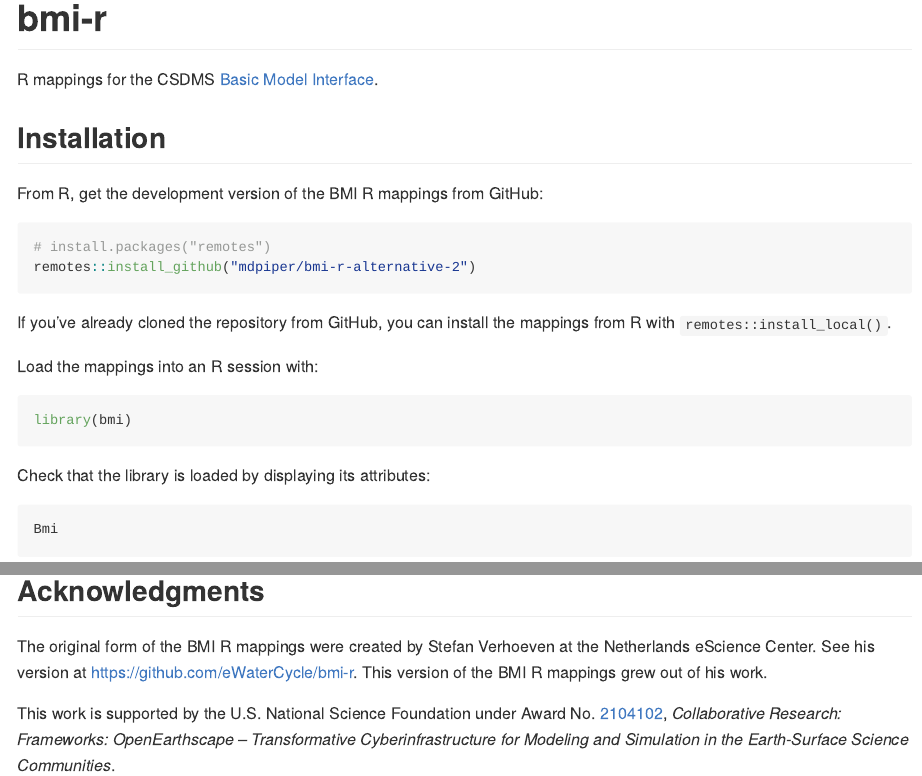
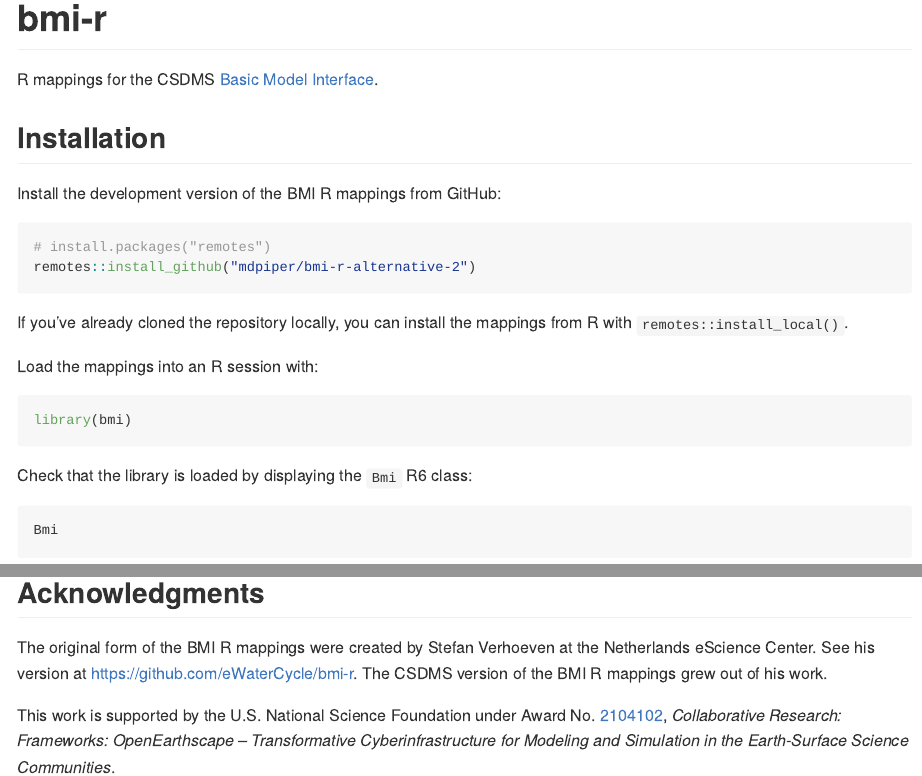
Before and after one commit to csdms/bmi-r, an R Markdown document (README.Rmd): the page in a window 1100 px wide, from its top, and a second part further down, joined at a grey line. The pictures show the output file README.md that the author committed with the source, drawn offline in the style of GitHub; badge pictures from the web are left out.

Commit message:
Improve language used to describe project

````diff
--- a/README.Rmd
+++ b/README.Rmd
@@ -25,13 +25,12 @@
 
 ## Installation
 
-From R,
-get the development version of the BMI R mappings from GitHub:
+Install the development version of the BMI R mappings from GitHub:
 ```R
 # install.packages("remotes")
 remotes::install_github("mdpiper/bmi-r-alternative-2")
 ```
-If you've already cloned the repository from GitHub,
+If you've already cloned the repository locally,
 you can install the mappings from R with `remotes::install_local()`.
 
 Load the mappings into an R session with:
@@ -39,7 +38,7 @@
 library(bmi)
 ```
 
-Check that the library is loaded by displaying its attributes:
+Check that the library is loaded by displaying the `Bmi` R6 class:
 ```R
 Bmi
 ```
@@ -69,7 +68,7 @@
 The original form of the BMI R mappings were created by
 Stefan Verhoeven at the Netherlands eScience Center.
 See his version at https://github.com/eWaterCycle/bmi-r.
-This version of the BMI R mappings grew out of his work.
+The CSDMS version of the BMI R mappings grew out of his work.
 
 This work is supported by the U.S. National Science Foundation
 under Award No. [2104102](https://www.nsf.gov/awardsearch/showAward?AWD_ID=2104102),
````
Also changed, not shown: README.md, README.Rmd (4 more changed lines).
